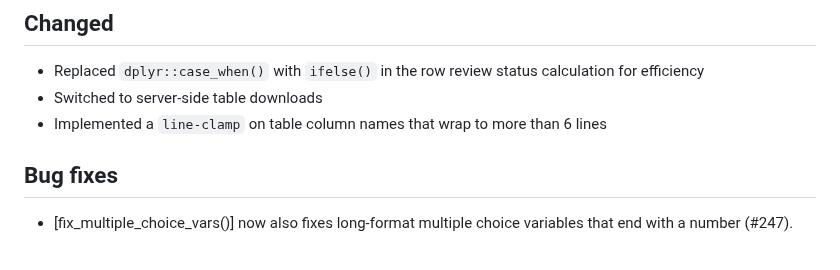
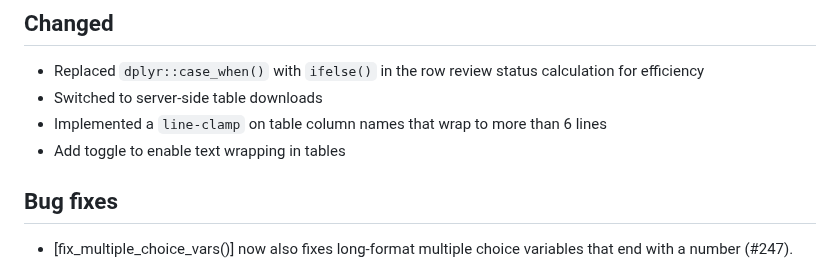
Before and after one commit to openpharma/clinsight, a Markdown page: NEWS.md, the part around the change. GitHub-like rendering.

Commit message:
Update news

```diff
--- a/NEWS.md
+++ b/NEWS.md
@@ -5,6 +5,7 @@
 - Replaced `dplyr::case_when()` with `ifelse()` in the row review status calculation for efficiency
 - Switched to server-side table downloads
 - Implemented a `line-clamp` on table column names that wrap to more than 6 lines
+- Add toggle to enable text wrapping in tables
 
 ## Bug fixes
 
```
